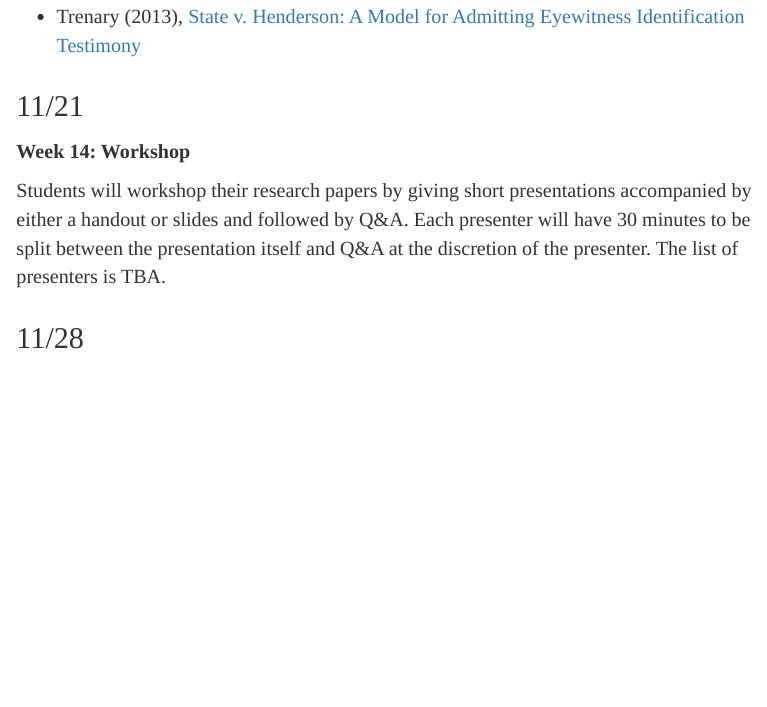
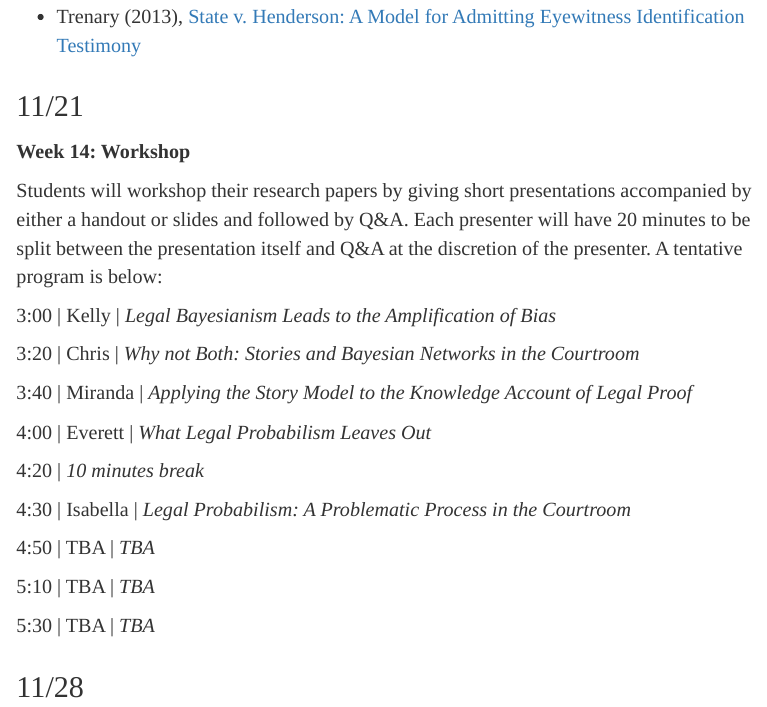
Before and after one commit to marcellodibello/legal-probabilism, an R Markdown document (index.Rmd): the page in a window 1100 px wide, from 12380 px down. The pictures show the output file index.html that the author committed with the source, opened offline.

Commit message:
workshop

```diff
--- a/index.Rmd
+++ b/index.Rmd
@@ -649,7 +649,28 @@ and statistics to assess the value of eyewitness evidence. While some studies em
 **Week 14:  Workshop**
 
 
-Students will workshop their research papers by giving short presentations accompanied by either a handout or slides and followed by Q&A. Each presenter will have 30 minutes to be split between the presentation itself and Q&A at the discretion of the presenter. The list of presenters is TBA.
+Students will workshop their research papers by giving short presentations accompanied by either a handout or slides and followed by Q&A. Each presenter will have 20 minutes to be split between the presentation itself and Q&A at the discretion of the presenter. A tentative program is below:
+
+
+3:00 |  Kelly | *Legal Bayesianism Leads to the Amplification of Bias*
+
+3:20 | Chris | *Why not Both:  Stories and Bayesian Networks in the Courtroom*
+
+3:40 | Miranda | *Applying the Story Model to the Knowledge Account of Legal Proof*
+
+4:00 | Everett | *What Legal Probabilism Leaves Out*
+
+4:20 | *10 minutes break*
+
+4:30 | Isabella | *Legal Probabilism: A Problematic Process in the Courtroom*
+
+4:50 | TBA | *TBA*
+
+5:10 | TBA | *TBA*
+
+5:30 | TBA | *TBA*
+
+
 
 
 ## 11/28
```
Also changed, not shown: index.html.
